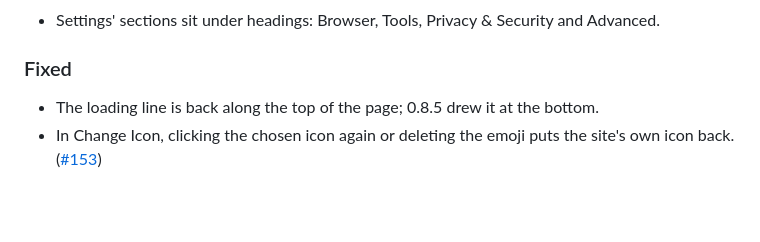
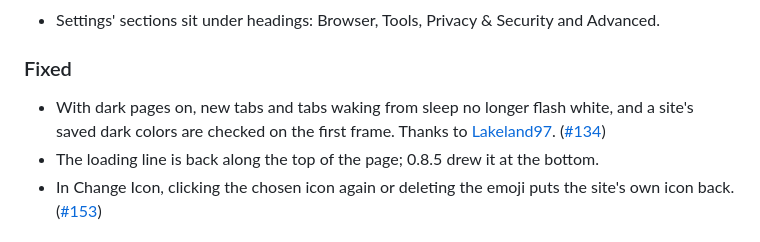
Before and after one commit to ZigaoWang/zigzag, a Markdown page: CHANGELOG.md, the part around the change. Rendered like a GitHub page; blank space fills up the shorter version.

Commit message:
docs: changelog for the dark pages flash (#134)

```diff
--- a/CHANGELOG.md
+++ b/CHANGELOG.md
@@ -9,6 +9,7 @@ Every release of Zigzag, newest first. The app shows the notes for the version y
 - Settings' sections sit under headings: Browser, Tools, Privacy & Security and Advanced.
 
 ### Fixed
+- With dark pages on, new tabs and tabs waking from sleep no longer flash white, and a site's saved dark colors are checked on the first frame. Thanks to [Lakeland97](https://github.com/Lakeland97). ([#134](https://github.com/ZigaoWang/zigzag/issues/134))
 - The loading line is back along the top of the page; 0.8.5 drew it at the bottom.
 - In Change Icon, clicking the chosen icon again or deleting the emoji puts the site's own icon back. ([#153](https://github.com/ZigaoWang/zigzag/issues/153))
 
```
